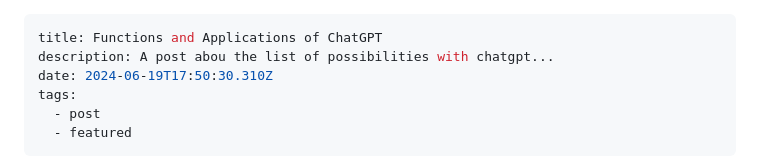
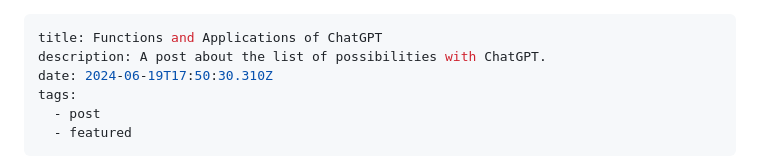
Before and after one commit to deytulsi18/tulsisblog, a Markdown page: src/posts/functions-and-applications-of-chatgpt.md, the part around the change. Drawn GitHub-style.

Commit message:
Update Posts “functions-and-applications-of-chatgpt”

```diff
--- a/src/posts/functions-and-applications-of-chatgpt.md
+++ b/src/posts/functions-and-applications-of-chatgpt.md
@@ -1,6 +1,6 @@
 ---
 title: Functions and Applications of ChatGPT
-description: A post abou the list of possibilities with chatgpt...
+description: A post about the list of possibilities with ChatGPT.
 date: 2024-06-19T17:50:30.310Z
 tags:
   - post
```
